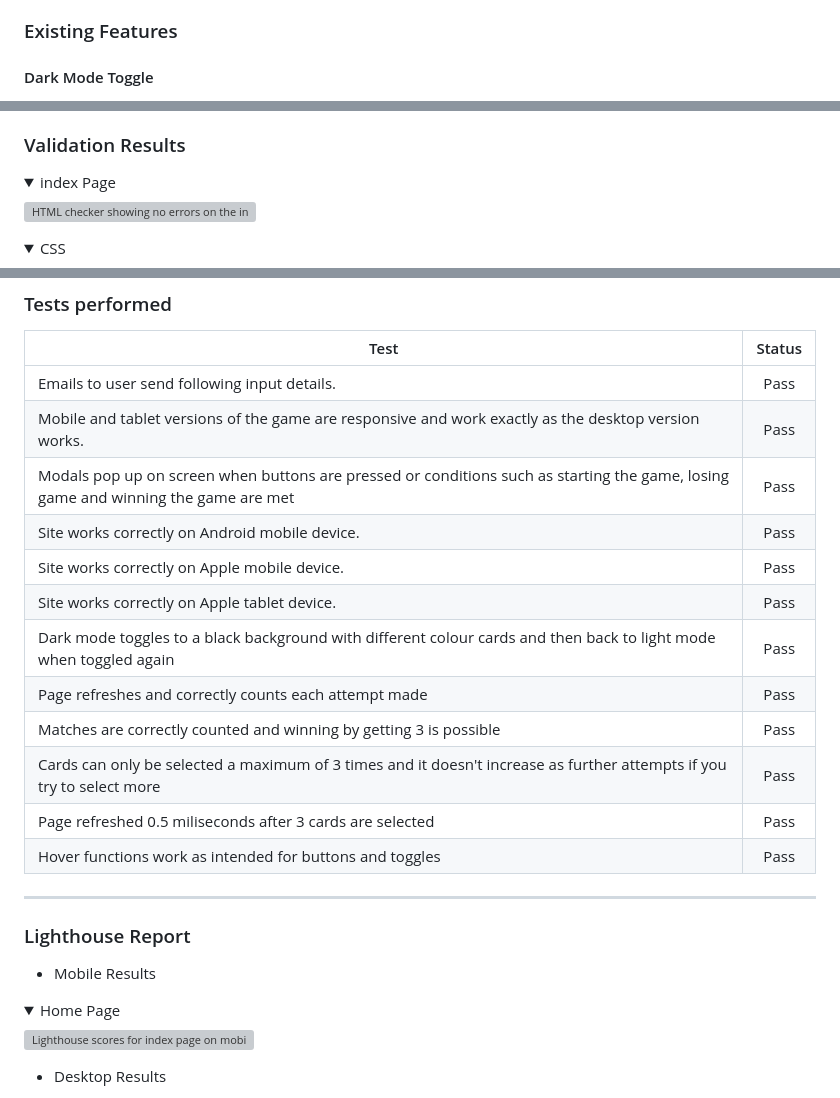
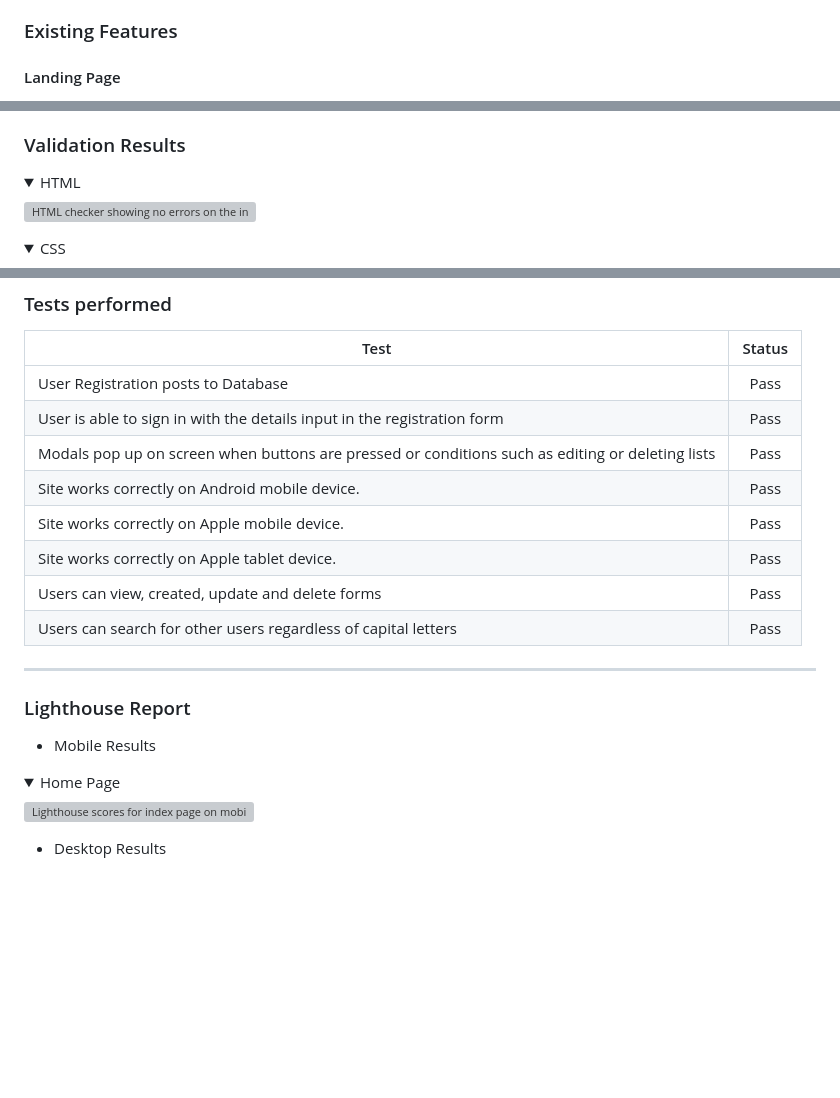
Before and after one commit to Wxrren/Santas-Helpers, a Markdown page: README.md, 3 parts joined by grey strips. Rendered like a GitHub page; folded sections open; blank space fills up the shorter version; grey boxes are pictures that could not be loaded.

```diff
--- a/README.md
+++ b/README.md
@@ -171,5 +182,5 @@ I created my wireframes using balsamiq wireframes. I found this simple and effec
 
 ### Existing Features
 
-#### Dark Mode Toggle
+#### Landing Page
 
@@ -243,5 +262,5 @@ Testing consisted of using the W3C Markup and CSS Validator to go through each p
 ### Validation Results
 
 <details>
-<summary>index Page</summary>
+<summary>HTML</summary>
 
@@ -307,18 +323,14 @@ Testing consisted of using the W3C Markup and CSS Validator to go through each p
 
 | Test        | Status           |
 | ------------- |:-------------:|
-| Emails to user send following input details.      | Pass |
-| Mobile and tablet versions of the game are responsive and work exactly as the desktop version works.    | Pass      |
-| Modals pop up on screen when buttons are pressed or conditions such as starting the game, losing game and winning the game are met | Pass      |
+| User Registration posts to Database      | Pass |
+| User is able to sign in with the details input in the registration form   | Pass      |
+| Modals pop up on screen when buttons are pressed or conditions such as editing or deleting lists | Pass      |
 | Site works correctly on Android mobile device. | Pass      |
 | Site works correctly on Apple mobile device. | Pass      |
 | Site works correctly on Apple tablet device. | Pass      |
-| Dark mode toggles to a black background with different colour cards and then back to light mode when toggled again | Pass      |
-| Page refreshes and correctly counts each attempt made| Pass      |
-| Matches are correctly counted and winning by getting 3 is possible  | Pass      |
-| Cards can only be selected a maximum of 3 times and it doesn't increase as further attempts if you try to select more | Pass      |
-Page refreshed 0.5 miliseconds after 3 cards are selected | Pass      |
-Hover functions work as intended for buttons and toggles| Pass      |
+| Users can view, created, update and delete forms| Pass      |
+| Users can search for other users regardless of capital letters | Pass      |
 
 ---
 
```
Also changed, not shown: other parts of README.md (+78 -55 lines).
